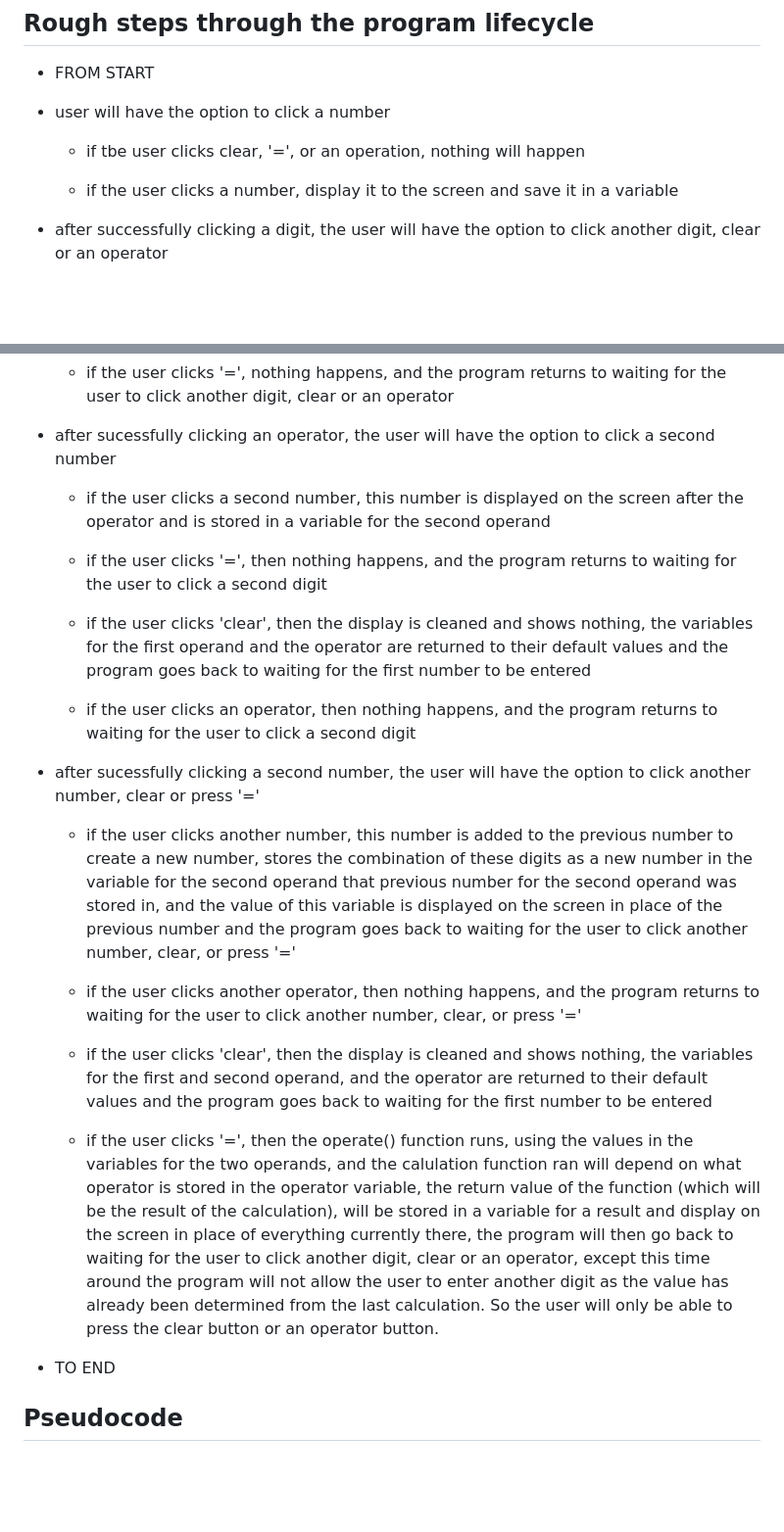
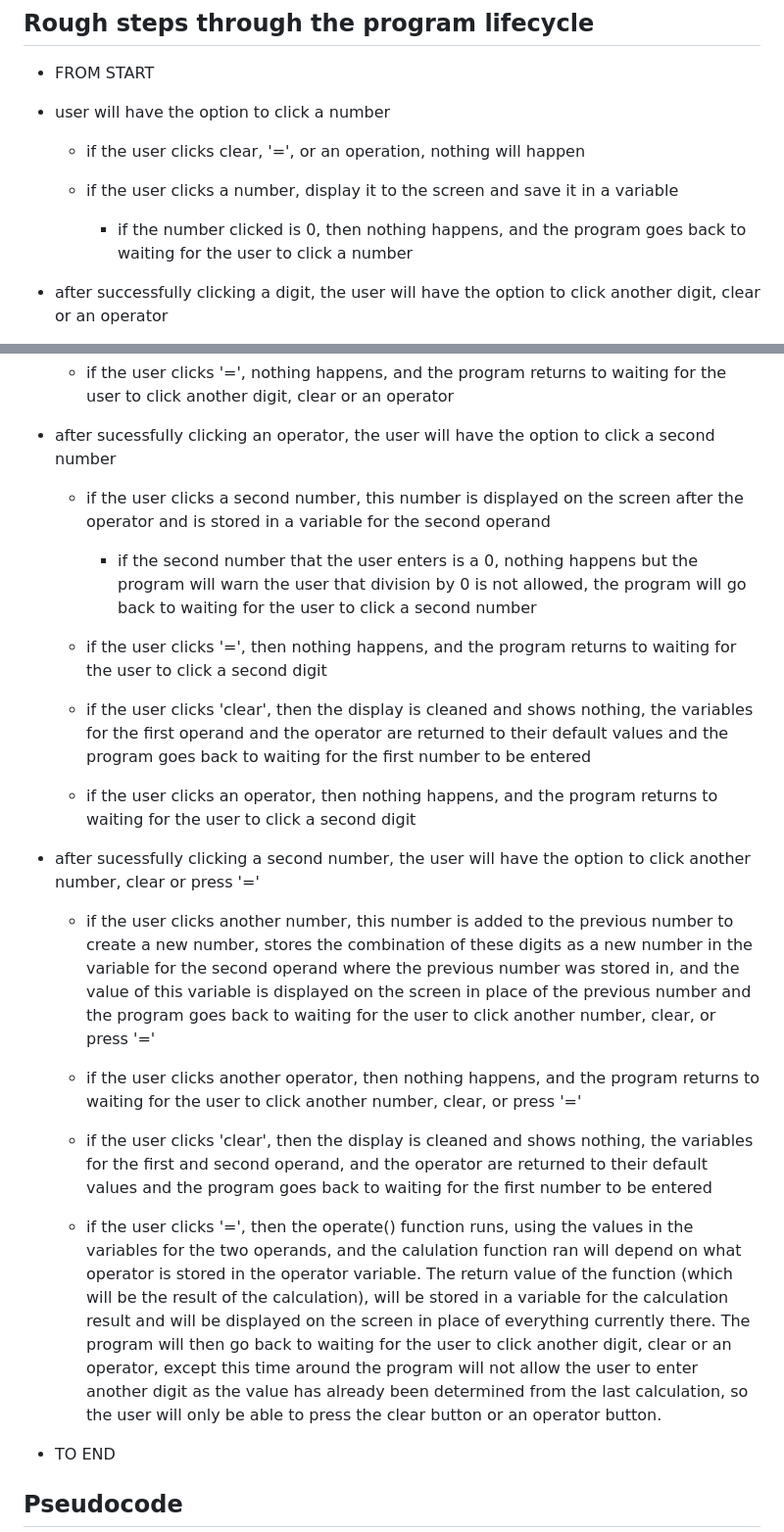
Before and after one commit to keabre/TOP-Calculator, a Markdown page: planning/pseudocode.md, 2 parts joined by grey strips. Shown at 98% size. Rendered like a GitHub page; blank space fills up the shorter version.

Commit message:
Rough steps minor fixes and added other details

```diff
--- a/planning/pseudocode.md
+++ b/planning/pseudocode.md
@@ -6,9 +6,11 @@
 
 - user will have the option to click a number
 
-    - if tbe user clicks clear, '=', or an operation, nothing will happen
+    - if the user clicks clear, '=', or an operation, nothing will happen
 
     - if the user clicks a number, display it to the screen and save it in a variable
+
+        - if the number clicked is 0, then nothing happens, and the program goes back to waiting for the user to click a number
 
 - after successfully clicking a digit, the user will have the option to click another digit, clear or an operator
 
@@ -24,6 +26,8 @@
 
     - if the user clicks a second number, this number is displayed on the screen after the operator and is stored in a variable for the second operand
 
+        - if the second number that the user enters is a 0, nothing happens but the program will warn the user that division by 0 is not allowed, the program will go back to waiting for the user to click a second number
+
     - if the user clicks '=', then nothing happens, and the program returns to waiting for the user to click a second digit
 
     - if the user clicks 'clear', then the display is cleaned and shows nothing, the variables for the first operand and the operator are returned to their default values and the program goes back to waiting for the first number to be entered
@@ -32,13 +36,13 @@
 
 - after sucessfully clicking a second number, the user will have the option to click another number, clear or press '='
 
-    - if the user clicks another number, this number is added to the previous number to create a new number, stores the combination of these digits as a new number in the variable for the second operand that previous number for the second operand was stored in, and the value of this variable is displayed on the screen in place of the previous number and the program goes back to waiting for the user to click another number, clear, or press '='
+    - if the user clicks another number, this number is added to the previous number to create a new number, stores the combination of these digits as a new number in the variable for the second operand where the previous number was stored in, and the value of this variable is displayed on the screen in place of the previous number and the program goes back to waiting for the user to click another number, clear, or press '='
 
     - if the user clicks another operator, then nothing happens, and the program returns to waiting for the user to click another number, clear, or press '='
 
     - if the user clicks 'clear', then the display is cleaned and shows nothing, the variables for the first and second operand, and the operator are returned to their default values and the program goes back to waiting for the first number to be entered
 
-    - if the user clicks '=', then the operate() function runs, using the values in the variables for the two operands, and the calulation function ran will depend on what operator is stored in the operator variable, the return value of the function (which will be the result of the calculation), will be stored in a variable for a result and display on the screen in place of everything currently there, the program will then go back to waiting for the user to click another digit, clear or an operator, except this time around the program will not allow the user to enter another digit as the value has already been determined from the last calculation. So the user will only be able to press the clear button or an operator button.
+    - if the user clicks '=', then the operate() function runs, using the values in the variables for the two operands, and the calulation function ran will depend on what operator is stored in the operator variable. The return value of the function (which will be the result of the calculation), will be stored in a variable for the calculation result and will be displayed on the screen in place of everything currently there. The program will then go back to waiting for the user to click another digit, clear or an operator, except this time around the program will not allow the user to enter another digit as the value has already been determined from the last calculation, so the user will only be able to press the clear button or an operator button.
 
 - TO END
 
```
